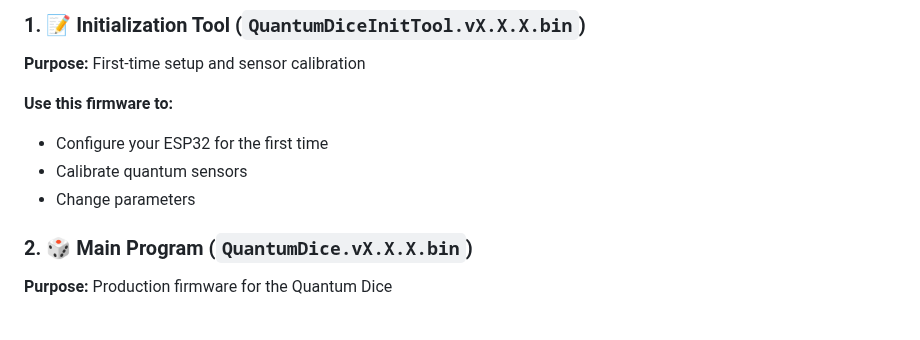
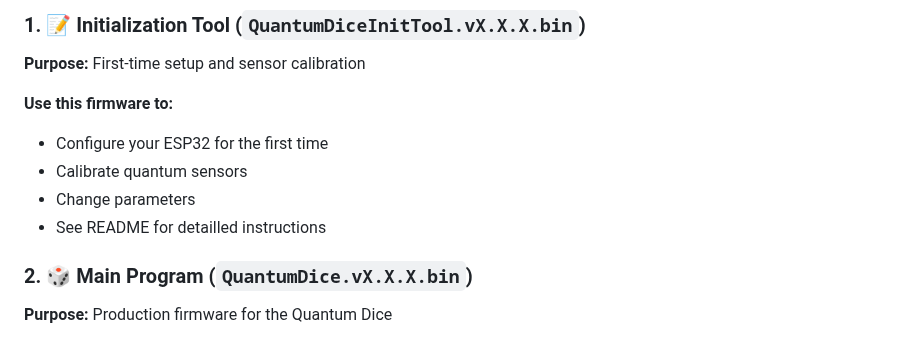
Before and after one commit to qlab-utwente/Quantum-Dice-by-UTwente, a Markdown page: Arduino/README.md, the part around the change. Drawn GitHub-style.

```diff
--- a/Arduino/README.md
+++ b/Arduino/README.md
@@ -26,6 +26,7 @@ QuantumDice has **two separate programs** that need to be flashed depending on y
 - Configure your ESP32 for the first time
 - Calibrate quantum sensors
 - Change parameters
+- See README for detailled instructions
 
 
 ### 2. 🎲 Main Program (`QuantumDice.vX.X.X.bin`)
```
